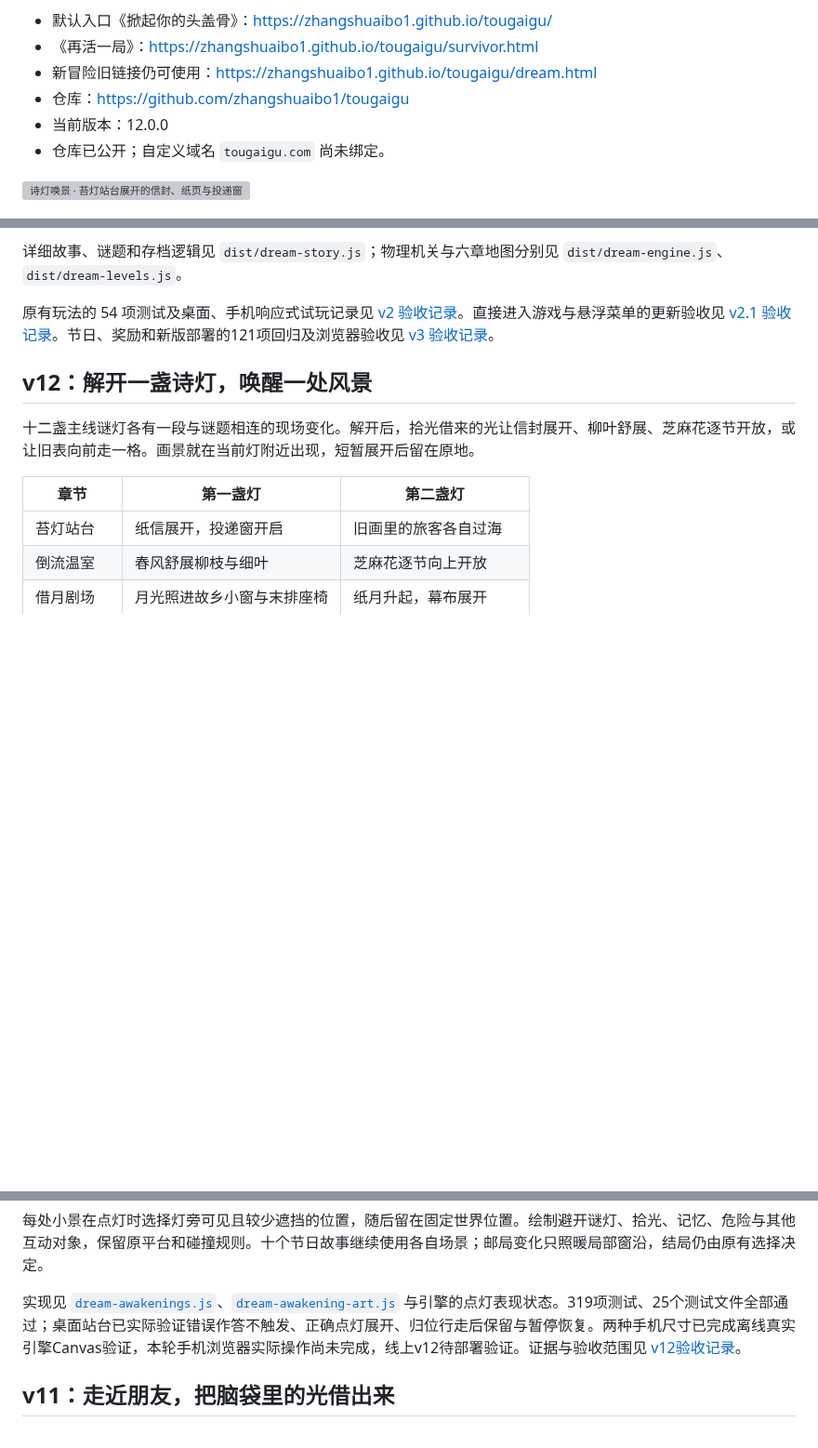
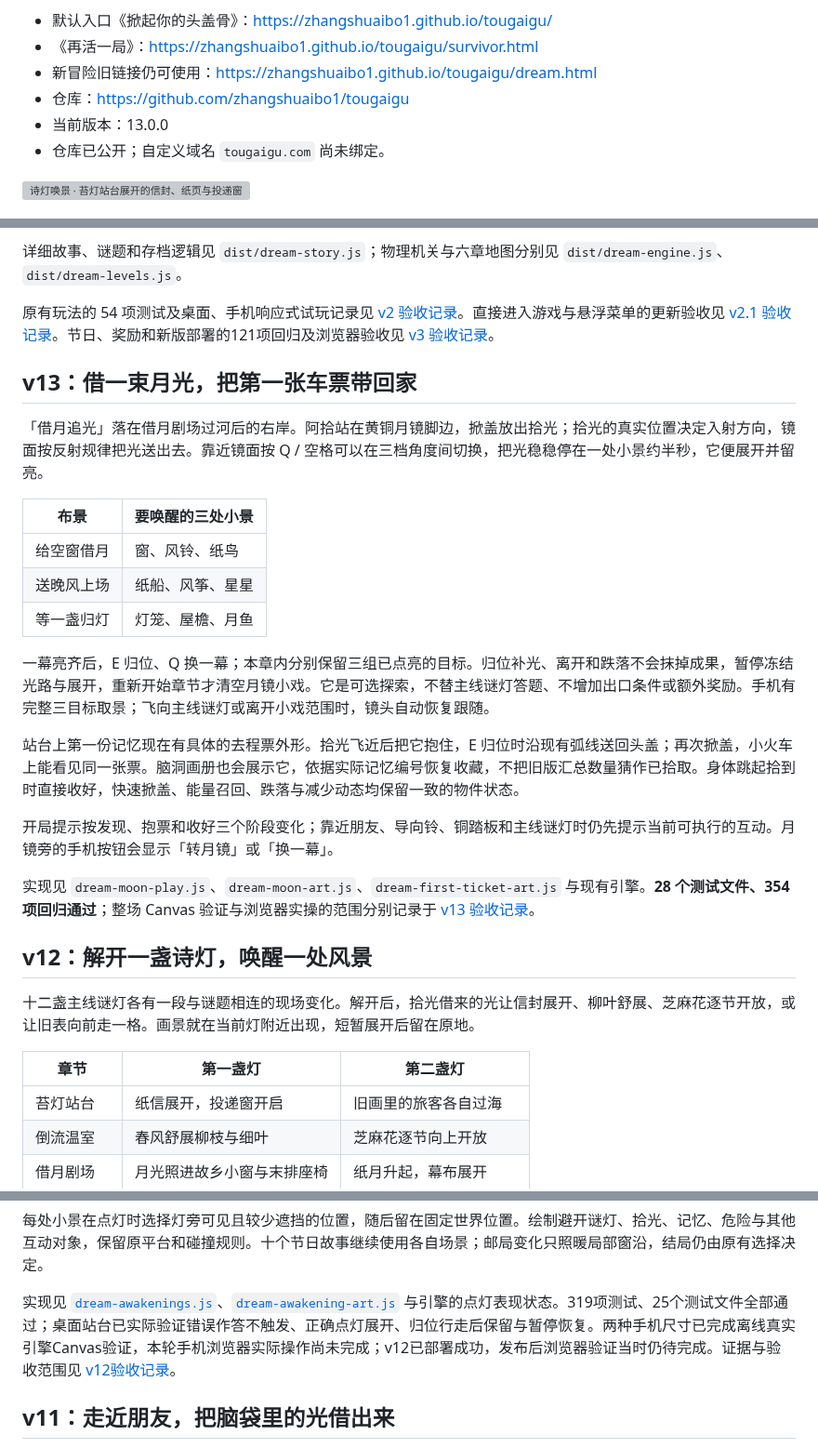
Before and after one commit to zhangshuaibo1/tougaigu, a Markdown page: README.md, 3 parts joined by grey strips. Shown at 93% size. GitHub-like rendering; blank space fills up the shorter version; grey boxes are pictures that could not be loaded.

Commit message:
feat: add borrowed moon scenes and carry the first ticket home

```diff
--- a/README.md
+++ b/README.md
@@ -8,7 +8,7 @@
 - 《再活一局》：<https://zhangshuaibo1.github.io/tougaigu/survivor.html>
 - 新冒险旧链接仍可使用：<https://zhangshuaibo1.github.io/tougaigu/dream.html>
 - 仓库：<https://github.com/zhangshuaibo1/tougaigu>
-- 当前版本：12.0.0
+- 当前版本：13.0.0
 - 仓库已公开；自定义域名 `tougaigu.com` 尚未绑定。
 
 ![诗灯唤景 · 苔灯站台展开的信封、纸页与投递窗](docs/awakening-station.jpg)
@@ -47,6 +47,24 @@
 
 原有玩法的 54 项测试及桌面、手机响应式试玩记录见 [v2 验收记录](docs/QA-v2.md)。直接进入游戏与悬浮菜单的更新验收见 [v2.1 验收记录](docs/QA-v2.1.md)。节日、奖励和新版部署的121项回归及浏览器验收见 [v3 验收记录](docs/QA-v3.md)。
 
+## v13：借一束月光，把第一张车票带回家
+
+「借月追光」落在借月剧场过河后的右岸。阿拾站在黄铜月镜脚边，掀盖放出拾光；拾光的真实位置决定入射方向，镜面按反射规律把光送出去。靠近镜面按 Q / 空格可以在三档角度间切换，把光稳稳停在一处小景约半秒，它便展开并留亮。
+
+| 布景 | 要唤醒的三处小景 |
+| --- | --- |
+| 给空窗借月 | 窗、风铃、纸鸟 |
+| 送晚风上场 | 纸船、风筝、星星 |
+| 等一盏归灯 | 灯笼、屋檐、月鱼 |
+
+一幕亮齐后，E 归位、Q 换一幕；本章内分别保留三组已点亮的目标。归位补光、离开和跌落不会抹掉成果，暂停冻结光路与展开，重新开始章节才清空月镜小戏。它是可选探索，不替主线谜灯答题、不增加出口条件或额外奖励。手机有完整三目标取景；飞向主线谜灯或离开小戏范围时，镜头自动恢复跟随。
+
+站台上第一份记忆现在有具体的去程票外形。拾光飞近后把它抱住，E 归位时沿现有弧线送回头盖；再次掀盖，小火车上能看见同一张票。脑洞画册也会展示它，依据实际记忆编号恢复收藏，不把旧版汇总数量猜作已拾取。身体跳起拾到时直接收好，快速掀盖、能量召回、跌落与减少动态均保留一致的物件状态。
+
+开局提示按发现、抱票和收好三个阶段变化；靠近朋友、导向铃、铜踏板和主线谜灯时仍先提示当前可执行的互动。月镜旁的手机按钮会显示「转月镜」或「换一幕」。
+
+实现见 `dream-moon-play.js`、`dream-moon-art.js`、`dream-first-ticket-art.js` 与现有引擎。**28 个测试文件、354 项回归通过**；整场 Canvas 验证与浏览器实操的范围分别记录于 [v13 验收记录](docs/QA-v13.md)。
+
 ## v12：解开一盏诗灯，唤醒一处风景
 
 十二盏主线谜灯各有一段与谜题相连的现场变化。解开后，拾光借来的光让信封展开、柳叶舒展、芝麻花逐节开放，或让旧表向前走一格。画景就在当前灯附近出现，短暂展开后留在原地。
@@ -64,7 +82,7 @@
 
 每处小景在点灯时选择灯旁可见且较少遮挡的位置，随后留在固定世界位置。绘制避开谜灯、拾光、记忆、危险与其他互动对象，保留原平台和碰撞规则。十个节日故事继续使用各自场景；邮局变化只照暖局部窗沿，结局仍由原有选择决定。
 
-实现见 [`dream-awakenings.js`](dist/dream-awakenings.js)、[`dream-awakening-art.js`](dist/dream-awakening-art.js) 与引擎的点灯表现状态。319项测试、25个测试文件全部通过；桌面站台已实际验证错误作答不触发、正确点灯展开、归位行走后保留与暂停恢复。两种手机尺寸已完成离线真实引擎Canvas验证，本轮手机浏览器实际操作尚未完成，线上v12待部署验证。证据与验收范围见 [v12验收记录](docs/QA-v12.md)。
+实现见 [`dream-awakenings.js`](dist/dream-awakenings.js)、[`dream-awakening-art.js`](dist/dream-awakening-art.js) 与引擎的点灯表现状态。319项测试、25个测试文件全部通过；桌面站台已实际验证错误作答不触发、正确点灯展开、归位行走后保留与暂停恢复。两种手机尺寸已完成离线真实引擎Canvas验证，本轮手机浏览器实际操作尚未完成；v12已部署成功，发布后浏览器验证当时仍待完成。证据与验收范围见 [v12验收记录](docs/QA-v12.md)。
 
 ## v11：走近朋友，把脑袋里的光借出来
 
```
Also changed, not shown: docs/QA-v13.md (added, +45 -0 lines), docs/v13-moon-scene.png (added), docs/v13-ticket-held.png (added), 16 other files.
